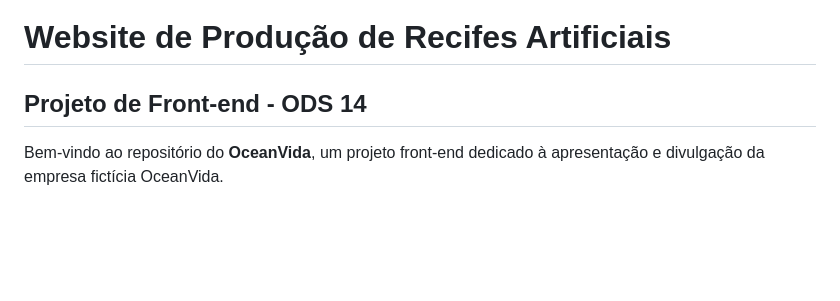
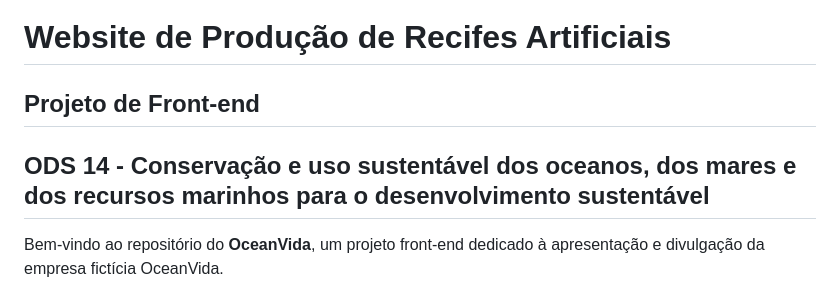
Before and after one commit to IgoPhael/oceanvida.github.io, a Markdown page: README.md, the part around the change. Rendered like a GitHub page; blank space fills up the shorter version.

```diff
--- a/README.md
+++ b/README.md
@@ -1,7 +1,10 @@
 ![Logo da Empresa](Images/logo.png)
 
 # Website de Produção de Recifes Artificiais
-## Projeto de Front-end - ODS 14
+
+## Projeto de Front-end
+
+## **ODS 14 - Conservação e uso sustentável dos oceanos, dos mares e dos recursos marinhos para o desenvolvimento sustentável**
 
 Bem-vindo ao repositório do **OceanVida**, um projeto front-end dedicado à apresentação e divulgação da empresa fictícia OceanVida.
 
```
